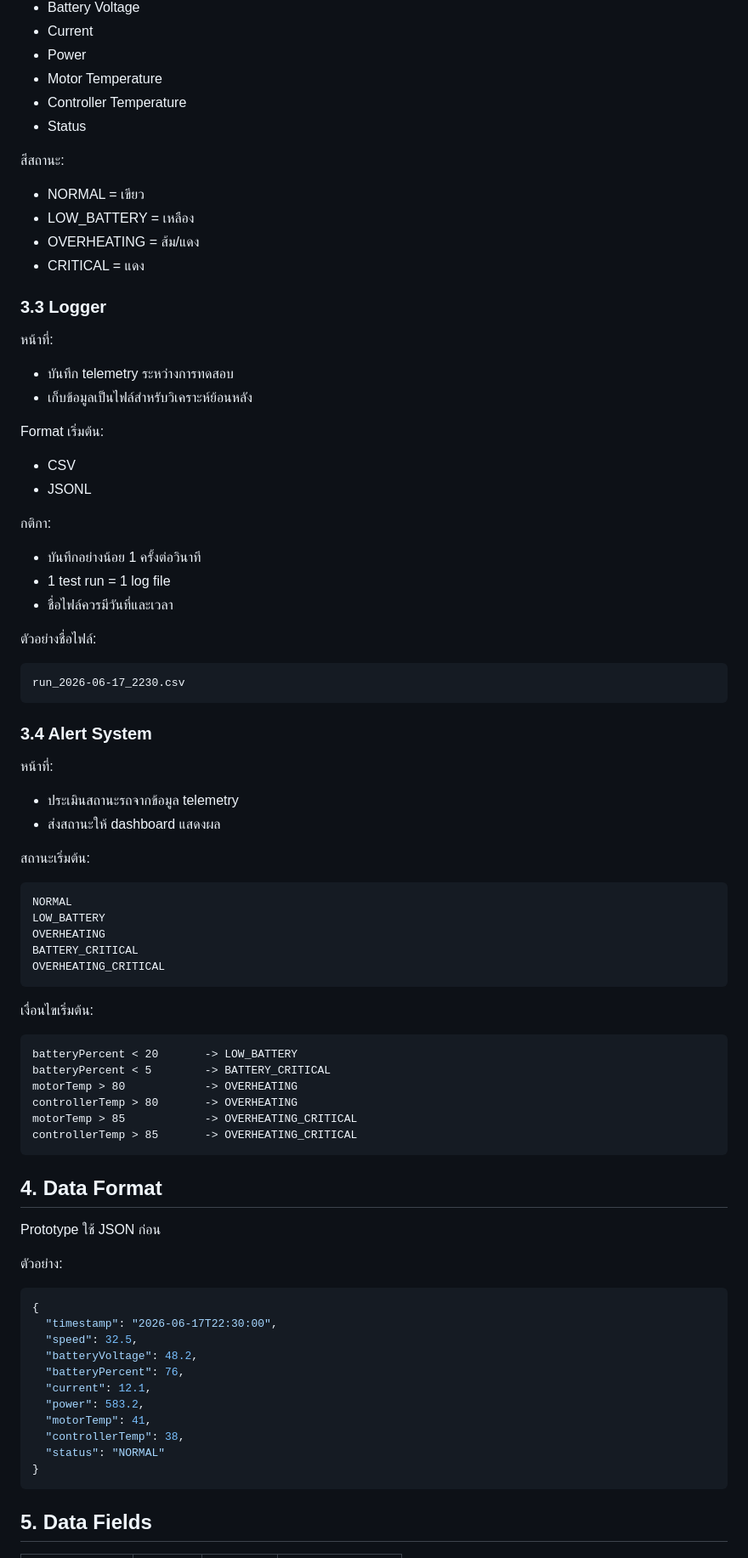
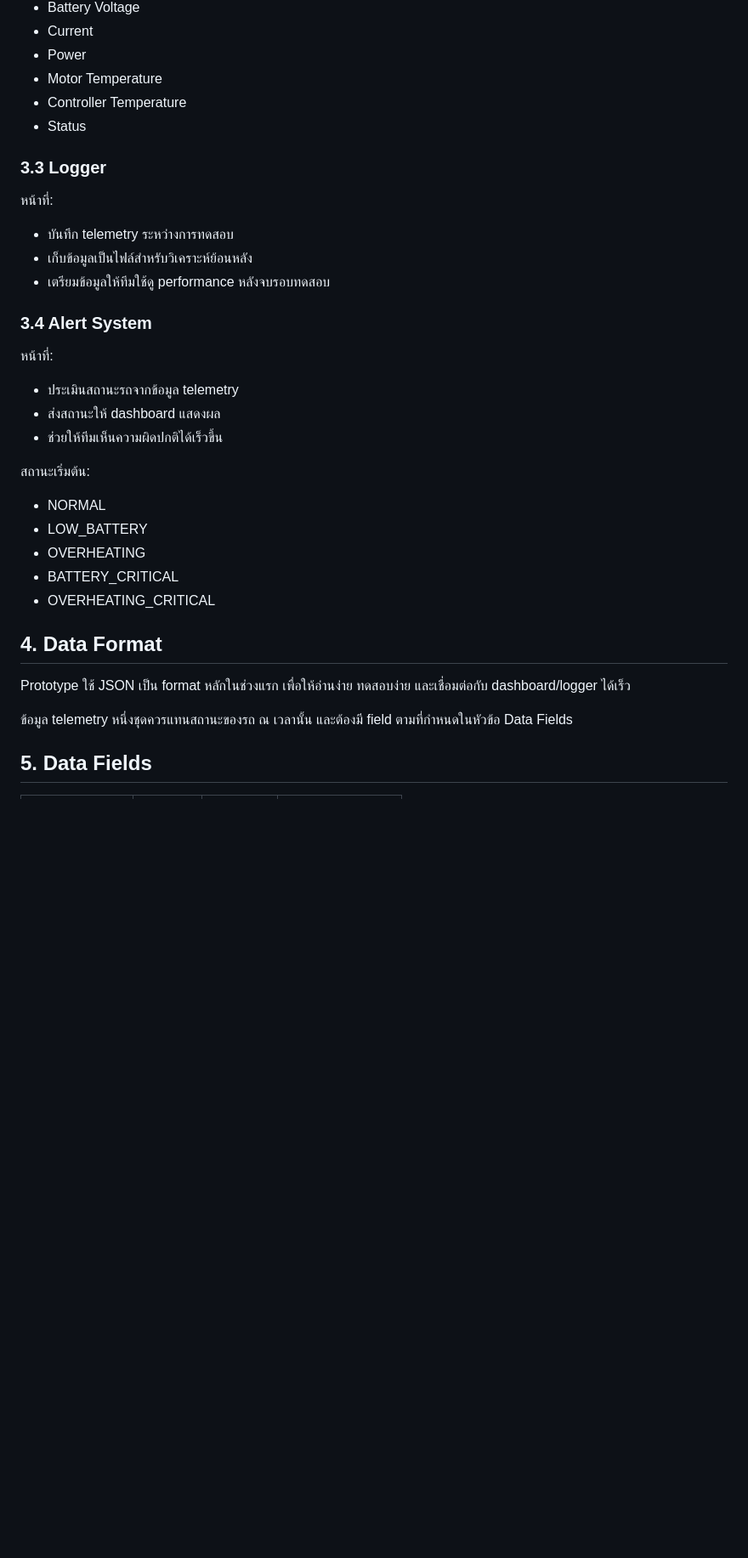
Before and after one commit to thepuckrakthukkhon/ecomilelab-software, a Markdown page: README.md, the part around one of its changes. Shown at 85% size. GitHub-like rendering; blank space fills up the shorter version.

Commit message:
Clean up software specs README sections

````diff
--- a/README.md
+++ b/README.md
@@ -63,36 +55,13 @@
 - Controller Temperature
 - Status
 
-สีสถานะ:
-
-- NORMAL = เขียว
-- LOW_BATTERY = เหลือง
-- OVERHEATING = ส้ม/แดง
-- CRITICAL = แดง
-
 ### 3.3 Logger
 
 หน้าที่:
 
 - บันทึก telemetry ระหว่างการทดสอบ
 - เก็บข้อมูลเป็นไฟล์สำหรับวิเคราะห์ย้อนหลัง
-
-Format เริ่มต้น:
-
-- CSV
-- JSONL
-
-กติกา:
-
-- บันทึกอย่างน้อย 1 ครั้งต่อวินาที
-- 1 test run = 1 log file
-- ชื่อไฟล์ควรมีวันที่และเวลา
-
-ตัวอย่างชื่อไฟล์:
-
-```text
-run_2026-06-17_2230.csv
-```
+- เตรียมข้อมูลให้ทีมใช้ดู performance หลังจบรอบทดสอบ
 
 ### 3.4 Alert System
 
@@ -100,47 +69,21 @@ run_2026-06-17_2230.csv
 
 - ประเมินสถานะรถจากข้อมูล telemetry
 - ส่งสถานะให้ dashboard แสดงผล
+- ช่วยให้ทีมเห็นความผิดปกติได้เร็วขึ้น
 
 สถานะเริ่มต้น:
 
-```text
-NORMAL
-LOW_BATTERY
-OVERHEATING
-BATTERY_CRITICAL
-OVERHEATING_CRITICAL
-```
-
-เงื่อนไขเริ่มต้น:
-
-```text
-batteryPercent < 20       -> LOW_BATTERY
-batteryPercent < 5        -> BATTERY_CRITICAL
-motorTemp > 80            -> OVERHEATING
-controllerTemp > 80       -> OVERHEATING
-motorTemp > 85            -> OVERHEATING_CRITICAL
-controllerTemp > 85       -> OVERHEATING_CRITICAL
-```
+- NORMAL
+- LOW_BATTERY
+- OVERHEATING
+- BATTERY_CRITICAL
+- OVERHEATING_CRITICAL
 
 ## 4. Data Format
 
-Prototype ใช้ JSON ก่อน
+Prototype ใช้ JSON เป็น format หลักในช่วงแรก เพื่อให้อ่านง่าย ทดสอบง่าย และเชื่อมต่อกับ dashboard/logger ได้เร็ว
 
-ตัวอย่าง:
-
-```json
-{
-  "timestamp": "2026-06-17T22:30:00",
-  "speed": 32.5,
-  "batteryVoltage": 48.2,
-  "batteryPercent": 76,
-  "current": 12.1,
-  "power": 583.2,
-  "motorTemp": 41,
-  "controllerTemp": 38,
-  "status": "NORMAL"
-}
-```
+ข้อมูล telemetry หนึ่งชุดควรแทนสถานะของรถ ณ เวลานั้น และต้องมี field ตามที่กำหนดในหัวข้อ Data Fields
 
 ## 5. Data Fields
 
````
Also changed, not shown: other parts of README.md (+11 -34 lines).
